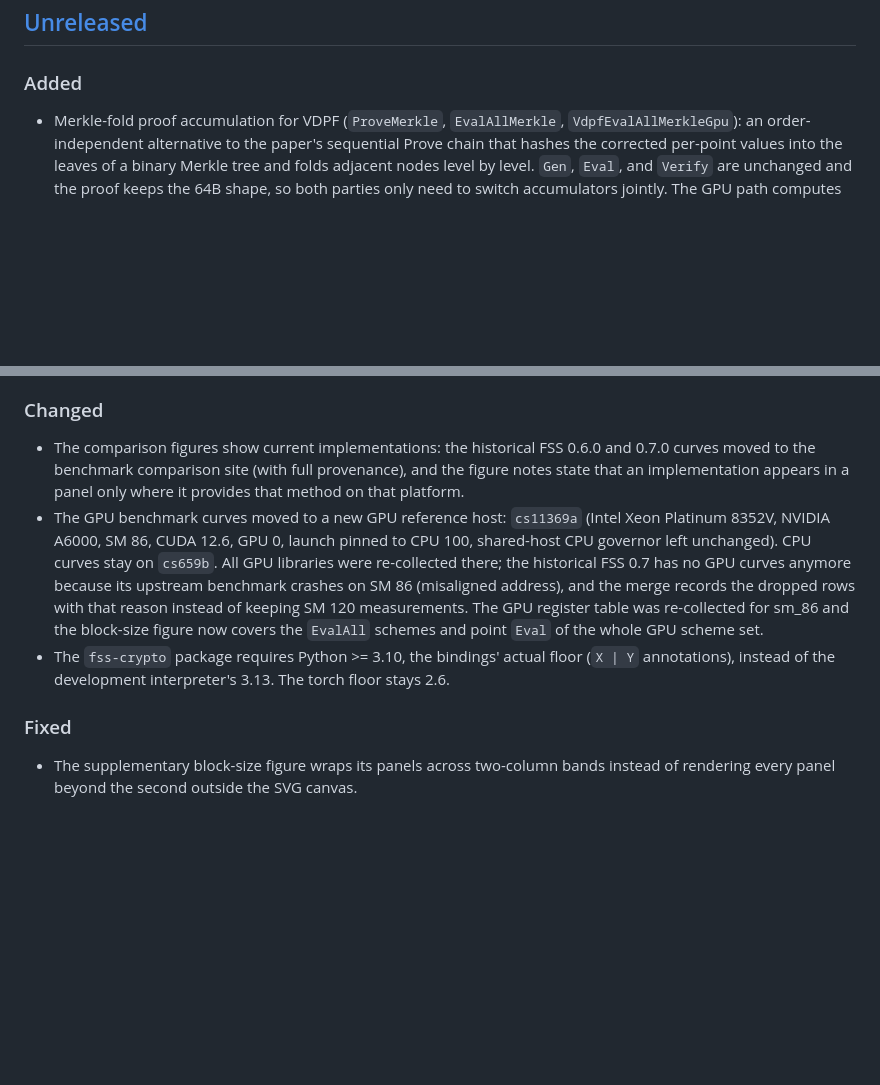
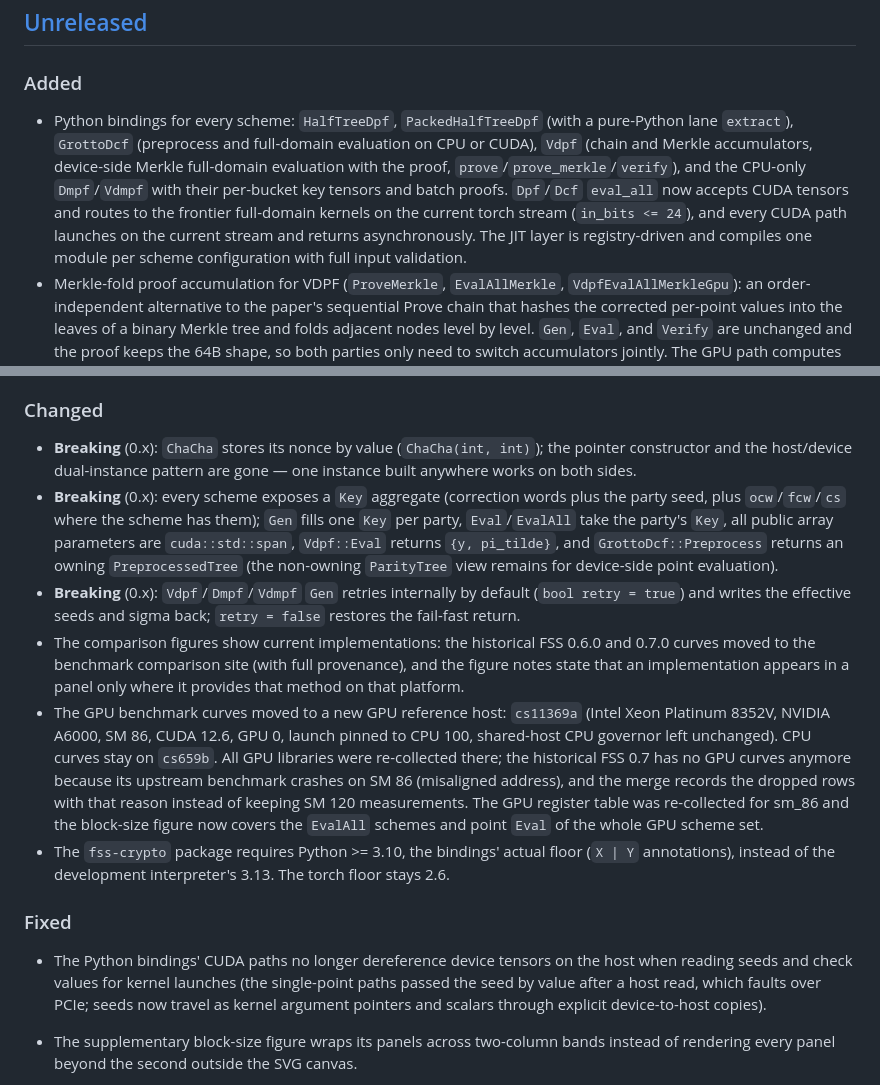
Before and after one commit to myl7/fss, a Markdown page: CHANGELOG.md, 2 parts joined by grey strips. Rendered like a GitHub page; blank space fills up the shorter version.

```diff
--- a/CHANGELOG.md
+++ b/CHANGELOG.md
@@ -9,6 +9,15 @@ and this project adheres to [Semantic Versioning](https://semver.org/spec/v2.0.0
 
 ### Added
 
+* Python bindings for every scheme: `HalfTreeDpf`, `PackedHalfTreeDpf` (with a pure-Python
+  lane `extract`), `GrottoDcf` (preprocess and full-domain evaluation on CPU or CUDA),
+  `Vdpf` (chain and Merkle accumulators, device-side Merkle full-domain evaluation with
+  the proof, `prove`/`prove_merkle`/`verify`), and the CPU-only `Dmpf`/`Vdmpf` with their
+  per-bucket key tensors and batch proofs. `Dpf`/`Dcf` `eval_all` now accepts CUDA tensors
+  and routes to the frontier full-domain kernels on the current torch stream
+  (`in_bits <= 24`), and every CUDA path launches on the current stream and returns
+  asynchronously. The JIT layer is registry-driven and compiles one module per scheme
+  configuration with full input validation.
 * Merkle-fold proof accumulation for VDPF (`ProveMerkle`, `EvalAllMerkle`,
   `VdpfEvalAllMerkleGpu`): an order-independent alternative to the paper's sequential Prove chain
   that hashes the corrected per-point values into the leaves of a binary Merkle tree and folds
@@ -59,6 +68,18 @@ and this project adheres to [Semantic Versioning](https://semver.org/spec/v2.0.0
 
 ### Changed
 
+* **Breaking** (0.x): `ChaCha` stores its nonce by value (`ChaCha(int, int)`); the pointer
+  constructor and the host/device dual-instance pattern are gone — one instance built
+  anywhere works on both sides.
+* **Breaking** (0.x): every scheme exposes a `Key` aggregate (correction words plus the
+  party seed, plus `ocw`/`fcw`/`cs` where the scheme has them); `Gen` fills one `Key` per
+  party, `Eval`/`EvalAll` take the party's `Key`, all public array parameters are
+  `cuda::std::span`, `Vdpf::Eval` returns `{y, pi_tilde}`, and `GrottoDcf::Preprocess`
+  returns an owning `PreprocessedTree` (the non-owning `ParityTree` view remains for
+  device-side point evaluation).
+* **Breaking** (0.x): `Vdpf`/`Dmpf`/`Vdmpf` `Gen` retries internally by default
+  (`bool retry = true`) and writes the effective seeds and sigma back; `retry = false`
+  restores the fail-fast return.
 * The comparison figures show current implementations: the historical FSS 0.6.0 and
   0.7.0 curves moved to the benchmark comparison site (with full provenance), and the
   figure notes state that an implementation appears in a panel only where it provides
@@ -77,6 +98,10 @@ and this project adheres to [Semantic Versioning](https://semver.org/spec/v2.0.0
 
 ### Fixed
 
+* The Python bindings' CUDA paths no longer dereference device tensors on the host when
+  reading seeds and check values for kernel launches (the single-point paths passed the
+  seed by value after a host read, which faults over PCIe; seeds now travel as kernel
+  argument pointers and scalars through explicit device-to-host copies).
 * The supplementary block-size figure wraps its panels across two-column bands instead of
   rendering every panel beyond the second outside the SVG canvas.
 * The packed GPU `EvalAll` benchmark compiles on domains whose frontier is smaller than
```
Also changed, not shown: README.md (+23 -22 lines).
